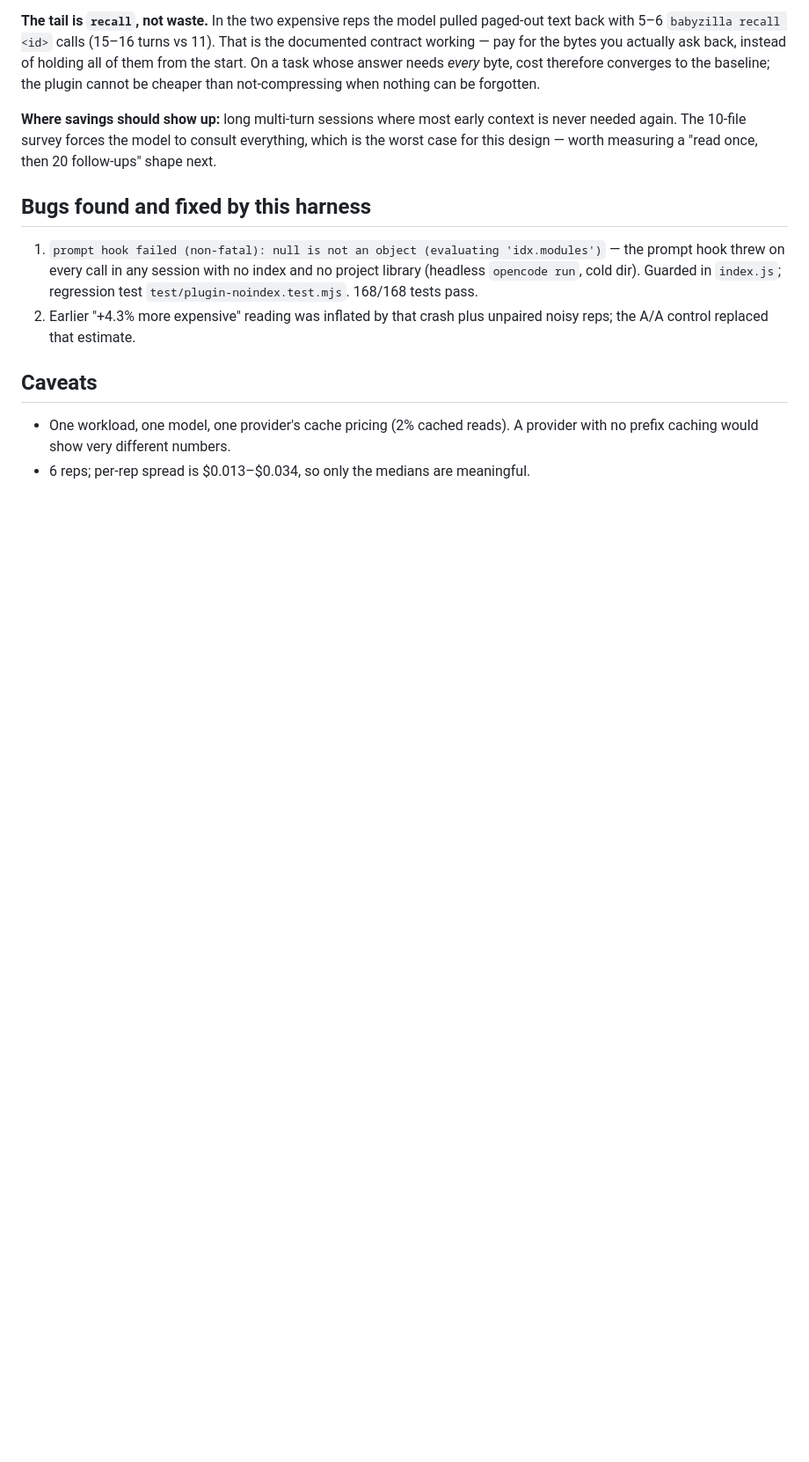
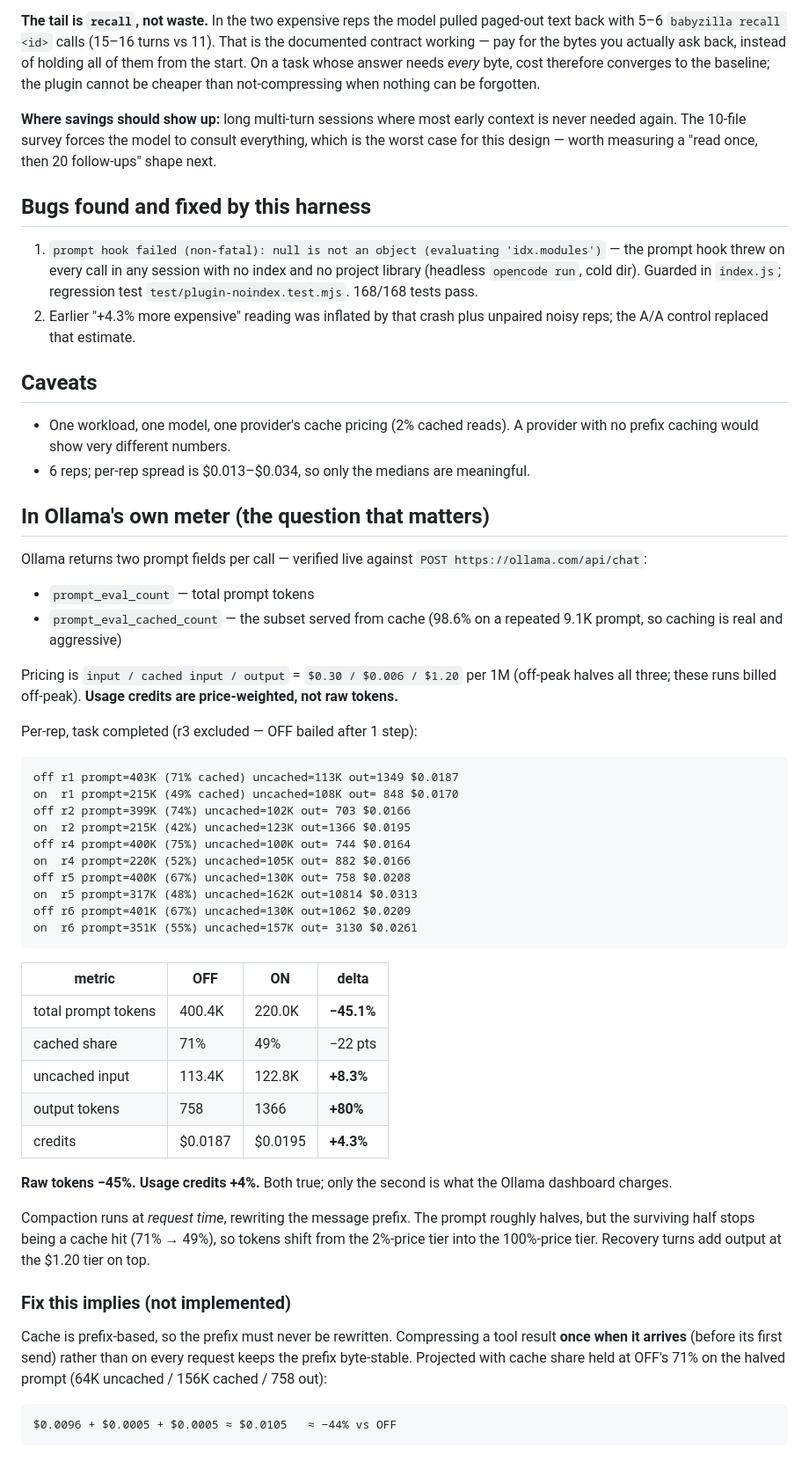
Before and after one commit to StibaDu/babyzilla, a Markdown page: bench/RESULTS.md, the part around the change. Shown at 88% size. Rendered like a GitHub page; blank space fills up the shorter version.

Commit message:
Record Ollama-side token meter in A/B results
prompt_eval_count / prompt_eval_cached_count probed live: caching is real
(98.6% on a repeated prompt) and usage credits are price-weighted, so the
-45% raw-token cut lands as +4% credits while compaction rewrites the
prefix. Documents the eager-compression projection (-44%).

````diff
--- a/bench/RESULTS.md
+++ b/bench/RESULTS.md
@@ -73,3 +73,56 @@ everything, which is the worst case for this design — worth measuring a
 - One workload, one model, one provider's cache pricing (2% cached reads).
   A provider with no prefix caching would show very different numbers.
 - 6 reps; per-rep spread is $0.013–$0.034, so only the medians are meaningful.
+
+## In Ollama's own meter (the question that matters)
+
+Ollama returns two prompt fields per call — verified live against
+`POST https://ollama.com/api/chat`:
+
+- `prompt_eval_count` — total prompt tokens
+- `prompt_eval_cached_count` — the subset served from cache (98.6% on a
+  repeated 9.1K prompt, so caching is real and aggressive)
+
+Pricing is `input / cached input / output` = `$0.30 / $0.006 / $1.20` per 1M
+(off-peak halves all three; these runs billed off-peak). **Usage credits are
+price-weighted, not raw tokens.**
+
+Per-rep, task completed (r3 excluded — OFF bailed after 1 step):
+
+```
+off r1 prompt=403K (71% cached) uncached=113K out=1349 $0.0187
+on  r1 prompt=215K (49% cached) uncached=108K out= 848 $0.0170
+off r2 prompt=399K (74%) uncached=102K out= 703 $0.0166
+on  r2 prompt=215K (42%) uncached=123K out=1366 $0.0195
+off r4 prompt=400K (75%) uncached=100K out= 744 $0.0164
+on  r4 prompt=220K (52%) uncached=105K out= 882 $0.0166
+off r5 prompt=400K (67%) uncached=130K out= 758 $0.0208
+on  r5 prompt=317K (48%) uncached=162K out=10814 $0.0313
+off r6 prompt=401K (67%) uncached=130K out=1062 $0.0209
+on  r6 prompt=351K (55%) uncached=157K out= 3130 $0.0261
+```
+
+| metric | OFF | ON | delta |
+|---|---|---|---|
+| total prompt tokens | 400.4K | 220.0K | **−45.1%** |
+| cached share | 71% | 49% | −22 pts |
+| uncached input | 113.4K | 122.8K | **+8.3%** |
+| output tokens | 758 | 1366 | **+80%** |
+| credits | $0.0187 | $0.0195 | **+4.3%** |
+
+**Raw tokens −45%. Usage credits +4%.** Both true; only the second is what the
+Ollama dashboard charges.
+
+Compaction runs at *request time*, rewriting the message prefix. The prompt
+roughly halves, but the surviving half stops being a cache hit (71% → 49%), so
+tokens shift from the 2%-price tier into the 100%-price tier. Recovery turns
+add output at the $1.20 tier on top.
+
+### Fix this implies (not implemented)
+
+Cache is prefix-based, so the prefix must never be rewritten. Compressing a
+tool result **once when it arrives** (before its first send) rather than on
+every request keeps the prefix byte-stable. Projected with cache share held at
+OFF's 71% on the halved prompt (64K uncached / 156K cached / 758 out):
+
+    $0.0096 + $0.0005 + $0.0005 ≈ $0.0105   ≈ −44% vs OFF
````
